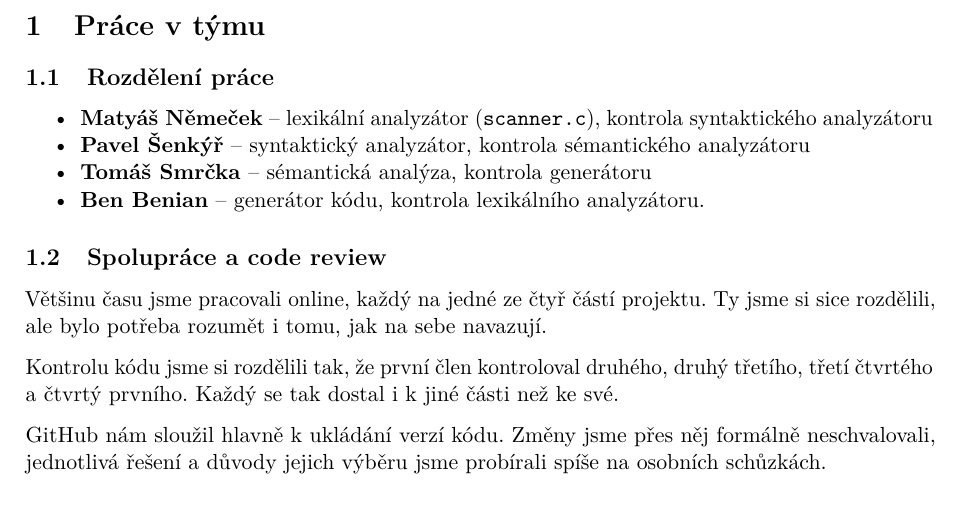
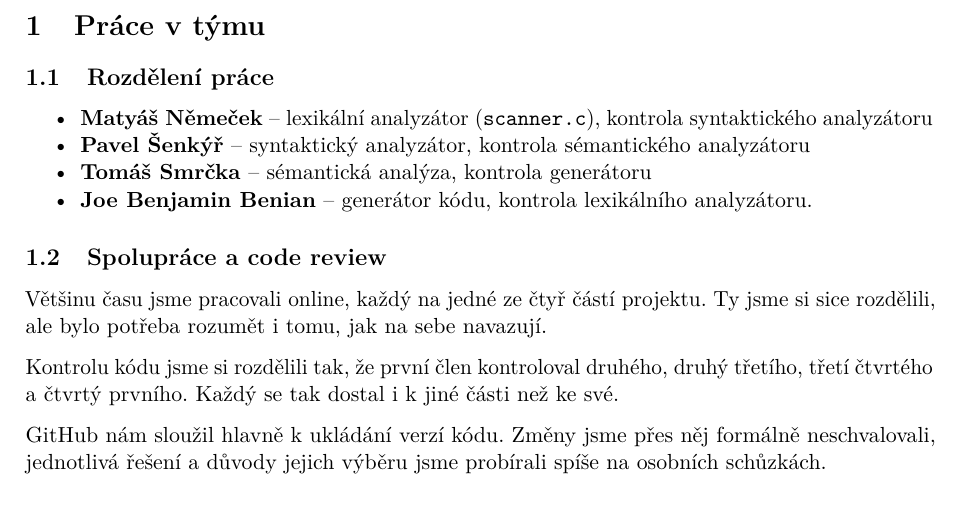
Before and after one commit to Pamazacre/IFJ26, a LaTeX document (dokumentace.tex): part of page 3 of 14, cut so that both start at the same text. Compiled offline with pdfLaTeX.

Commit message:
Update dokumentace.tex

```diff
--- a/dokumentace.tex
+++ b/dokumentace.tex
@@ -79,7 +79,7 @@
   \item \textbf{Matyáš Němeček} -- lexikální analyzátor (\id{scanner.c}), kontrola syntaktického analyzátoru
   \item \textbf{Pavel Šenkýř} -- syntaktický analyzátor, kontrola sémantického analyzátoru
   \item \textbf{Tomáš Smrčka} -- sémantická analýza, kontrola generátoru
-  \item \textbf{Ben Benian} -- generátor kódu, kontrola lexikálního analyzátoru.
+  \item \textbf{Joe Benjamin Benian} -- generátor kódu, kontrola lexikálního analyzátoru.
 \end{itemize}
 
 
```
Also changed, not shown: dokumentace.tex (2 more changed lines).
